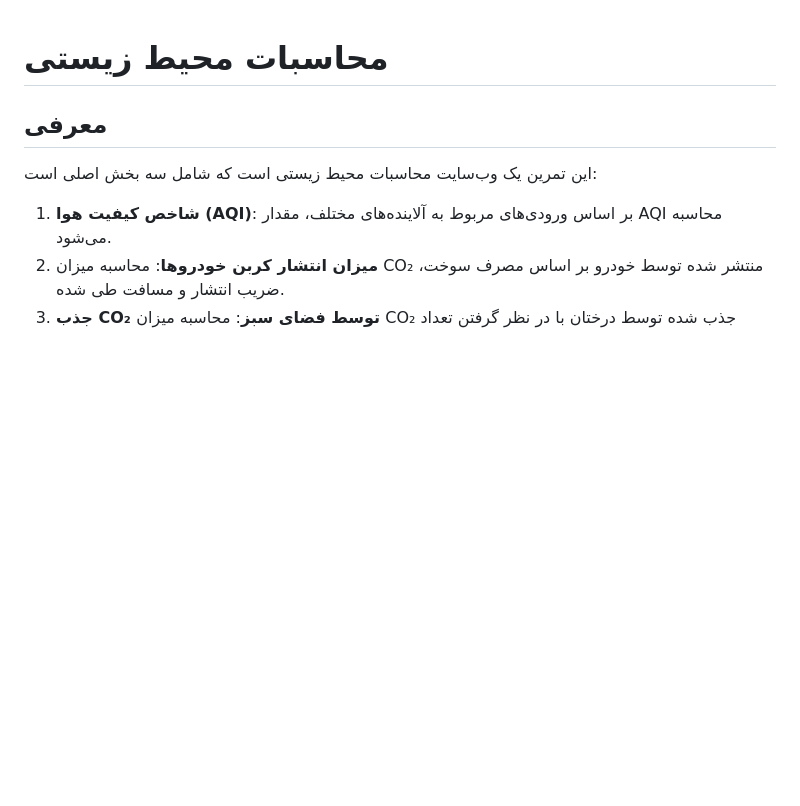
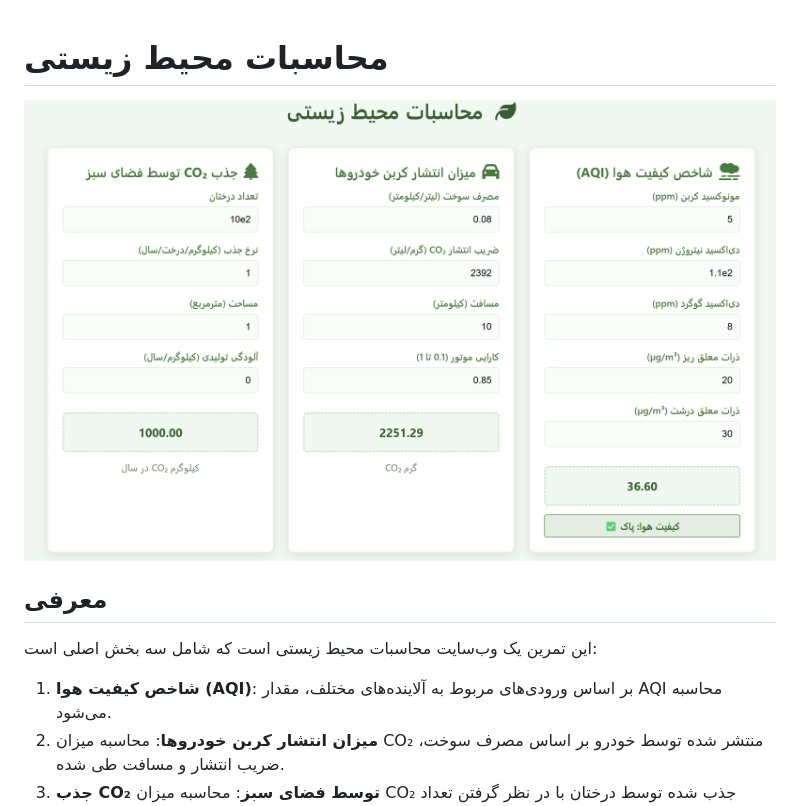
Before and after one commit to EPO004/Web-Programming, a Markdown page: WP-HW1-401105729/README.md, the part around the change. GitHub-like rendering; blank space fills up the shorter version.

```diff
--- a/WP-HW1-401105729/README.md
+++ b/WP-HW1-401105729/README.md
@@ -1,5 +1,5 @@
 # محاسبات محیط زیستی
-
+![](WB.png)
 ## معرفی
 
 این تمرین یک وب‌سایت محاسبات محیط زیستی است که شامل سه بخش اصلی است:
```
